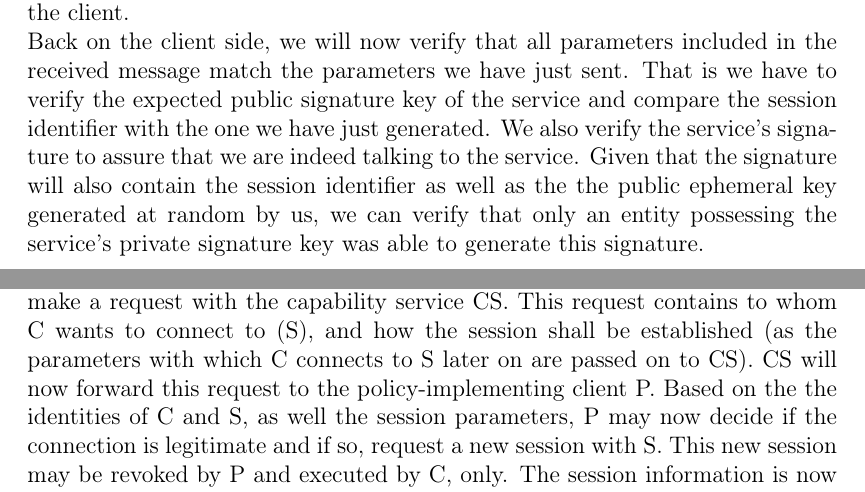
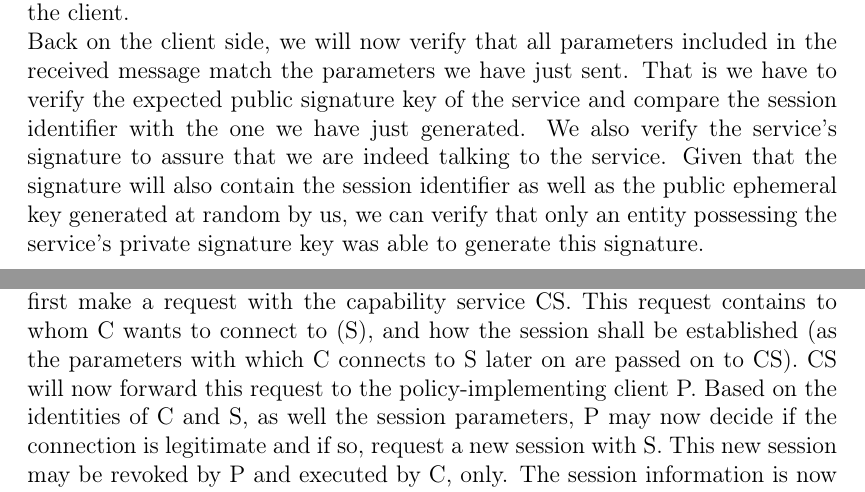
Before and after one commit to capone-project/thesis, a LaTeX thesis (thesis/thesis.tex, which reads thesis/architecture.tex, thesis/discussion.tex): two parts of pages 19 and 84 of 112, joined at a grey line, cut so that both start at the same text. Compiled offline with pdfLaTeX.

Commit message:
thesis: remove duplicated words

```diff
--- a/thesis/architecture.tex
+++ b/thesis/architecture.tex
@@ -357,7 +357,7 @@ Furthermore, he will generate a new signature with his private signature key con
 Back on the client side, we will now verify that all parameters included in the received message match the parameters we have just sent.
 That is we have to verify the expected public signature key of the service and compare the session identifier with the one we have just generated.
 We also verify the service's signature to assure that we are indeed talking to the service.
-Given that the signature will also contain the session identifier as well as the the public ephemeral key generated at random by us, we can verify that only an entity possessing the service's private signature key was able to generate this signature.
+Given that the signature will also contain the session identifier as well as the public ephemeral key generated at random by us, we can verify that only an entity possessing the service's private signature key was able to generate this signature.
 
 At this point of time we have verified that we are indeed talking to the assumed service, but the service does not yet know that he is talking to the client claiming to have knowledge of the client's private signature key, as the initial message does not contain a signature.
 So to establish the client's identity, a third message is required that contains the same information as the second message just sent by the client, except that we do not re-transmit the client's public ephemeral key, as it has already been transferred in the initial message.
--- a/thesis/discussion.tex
+++ b/thesis/discussion.tex
@@ -580,7 +580,7 @@ Let us now consider figure \ref{fig:authentication} to see how our protocol comp
 When an actual client C wants to connect to a service S, he will first make a request with the capability service CS.
 This request contains to whom C wants to connect to (S), and how the session shall be established (as the parameters with which C connects to S later on are passed on to CS).
 CS will now forward this request to the policy-implementing client P.
-Based on the the identities of C and S, as well the session parameters, P may now decide if the connection is legitimate and if so, request a new session with S.
+Based on the identities of C and S, as well the session parameters, P may now decide if the connection is legitimate and if so, request a new session with S.
 This new session may be revoked by P and executed by C, only.
 The session information is now passed back to C via CS, where C may now connect to S.
 
```
Also changed, not shown: thesis/architecture.tex (2 more changed lines), thesis/discussion.tex (2 more changed lines).
